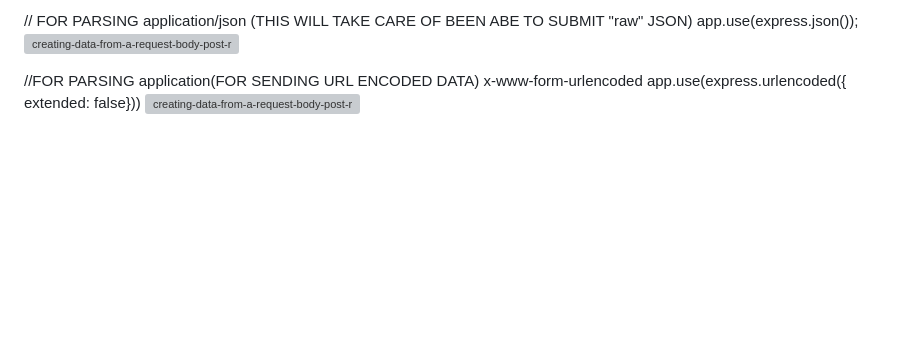
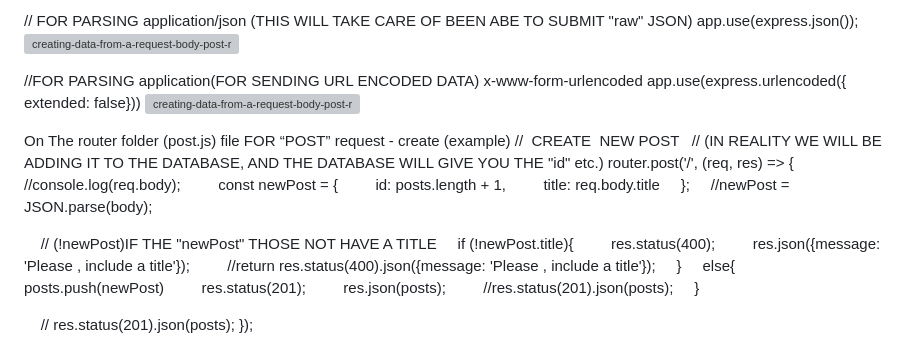
Before and after one commit to legendarycode3/express-js-crash-course, a Markdown page: readme.md, the part around the change. GitHub-like rendering; blank space fills up the shorter version; grey boxes are pictures that could not be loaded.

```diff
--- a/readme.md
+++ b/readme.md
@@ -217,3 +217,31 @@ app.use(express.json()); </br>
 //FOR PARSING application(FOR SENDING URL ENCODED DATA) x-www-form-urlencoded  </br>
 app.use(express.urlencoded({ extended: false})) </br>
 <img width="658" height="329" alt="creating-data-from-a-request-body-post-request-img20" src="https://github.com/user-attachments/assets/29e158be-3c14-4b61-af2a-4b3624b4cd39" />
+
+On The router folder (post.js)  file FOR “POST” request - create  (example) </br>
+//  CREATE  NEW POST  </br>
+// (IN REALITY WE WILL BE ADDING IT TO THE DATABASE, AND THE DATABASE WILL GIVE YOU THE "id" etc.) </br>
+router.post('/', (req, res) => { </br>
+    //console.log(req.body); </br>
+
+    const newPost = { </br>
+        id: posts.length + 1, </br>
+        title: req.body.title </br>
+    }; </br>
+    //newPost = JSON.parse(body); </br>
+
+    // (!newPost)IF THE "newPost" THOSE NOT HAVE A TITLE </br>
+    if (!newPost.title){ </br>
+        res.status(400); </br>
+        res.json({message: 'Please , include a title'}); </br>
+        //return res.status(400).json({message: 'Please , include a title'}); </br>
+    } </br>
+    else{ </br>
+        posts.push(newPost) </br>
+        res.status(201); </br>
+        res.json(posts); </br>
+        //res.status(201).json(posts); </br>
+    } </br>
+
+    // res.status(201).json(posts); </br>
+}); </br>
```
